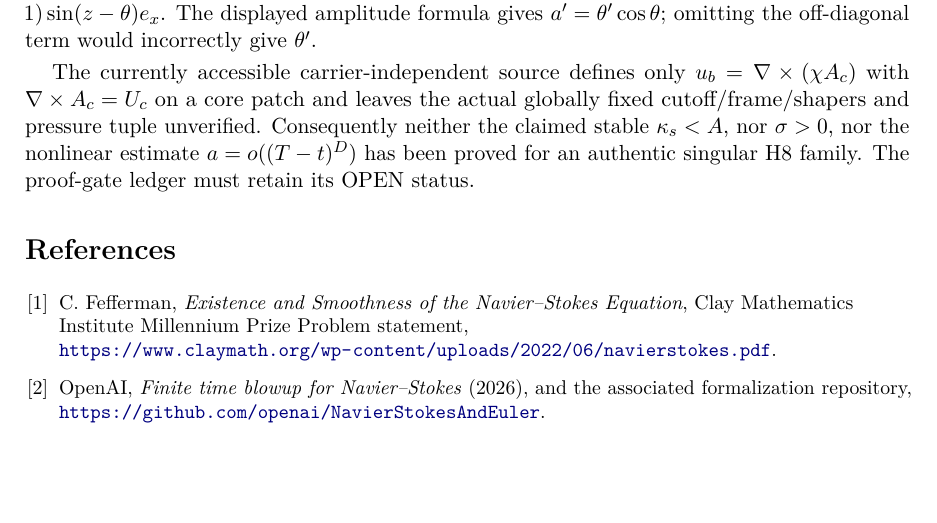
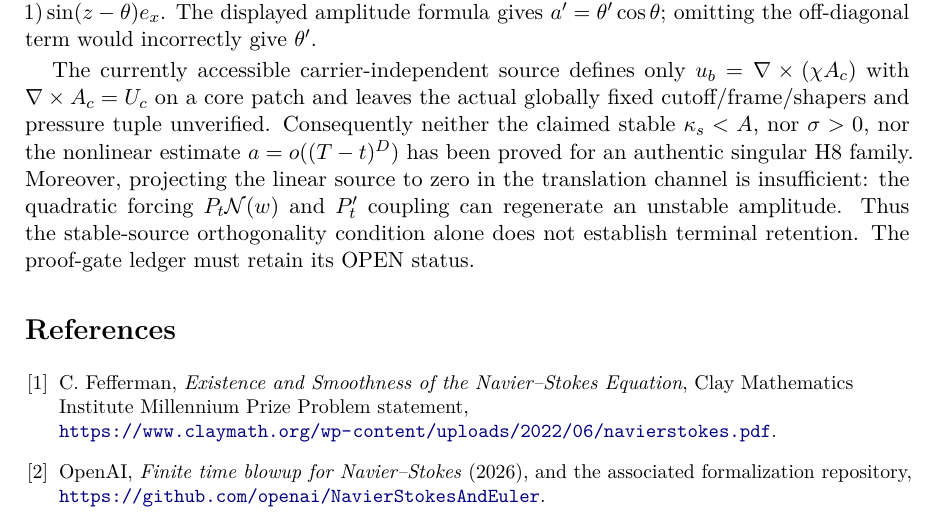
Before and after one commit to tonynewton79-web/unforced-navier-stokes-lean, a LaTeX paper (manuscript/Unforced_Navier_Stokes.tex, which reads manuscript/Appendix_H8_Projection_Email_Audit_20261029.tex): part of page 30 of 30 before the commit and part of page 30 of 31 after it, cut so that both start at the same text, the shorter picture padded with empty space. Compiled offline with pdfLaTeX.

Commit message:
Record nonlinear unstable-channel regeneration and claim boundary

```diff
--- a/manuscript/Appendix_H8_Projection_Email_Audit_20261029.tex
+++ b/manuscript/Appendix_H8_Projection_Email_Audit_20261029.tex
@@ -81,4 +81,4 @@ $w=u-U$ has $a=\sin\theta$ and
 $v=e^{-t}(\cos\theta-1)\sin(z-\theta)e_x$.
 The displayed amplitude formula gives $a'=\theta'\cos\theta$; omitting the off-diagonal term would incorrectly give $\theta'$.
 
-The currently accessible carrier-independent source defines only $u_b=\nabla\times(\chi A_c)$ with $\nabla\times A_c=U_c$ on a core patch and leaves the actual globally fixed cutoff/frame/shapers and pressure tuple unverified. Consequently neither the claimed stable $\kappa_s<A$, nor $\sigma>0$, nor the nonlinear estimate $a=o((T-t)^D)$ has been proved for an authentic singular H8 family. The proof-gate ledger must retain its OPEN status.
+The currently accessible carrier-independent source defines only $u_b=\nabla\times(\chi A_c)$ with $\nabla\times A_c=U_c$ on a core patch and leaves the actual globally fixed cutoff/frame/shapers and pressure tuple unverified. Consequently neither the claimed stable $\kappa_s<A$, nor $\sigma>0$, nor the nonlinear estimate $a=o((T-t)^D)$ has been proved for an authentic singular H8 family. Moreover, projecting the linear source to zero in the translation channel is insufficient: the quadratic forcing $P_t\mathcal N(w)$ and $P_t'$ coupling can regenerate an unstable amplitude. Thus the stable-source orthogonality condition alone does not establish terminal retention. The proof-gate ledger must retain its OPEN status.
```
